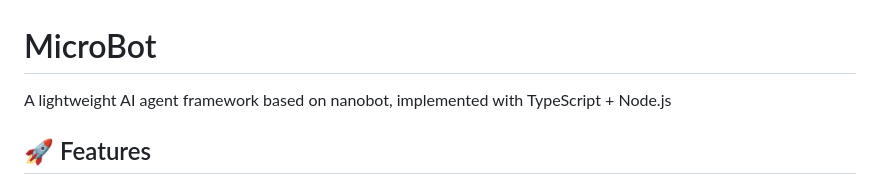
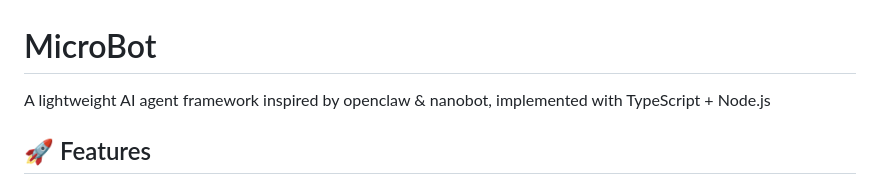
Before and after one commit to hankl/microbot, a Markdown page: README.md, the part around the change. Rendered like a GitHub page.

```diff
--- a/README.md
+++ b/README.md
@@ -1,6 +1,6 @@
 # MicroBot
 
-A lightweight AI agent framework based on nanobot, implemented with TypeScript + Node.js
+A lightweight AI agent framework inspired by openclaw & nanobot, implemented with TypeScript + Node.js
 
 ## 🚀 Features
 
```
